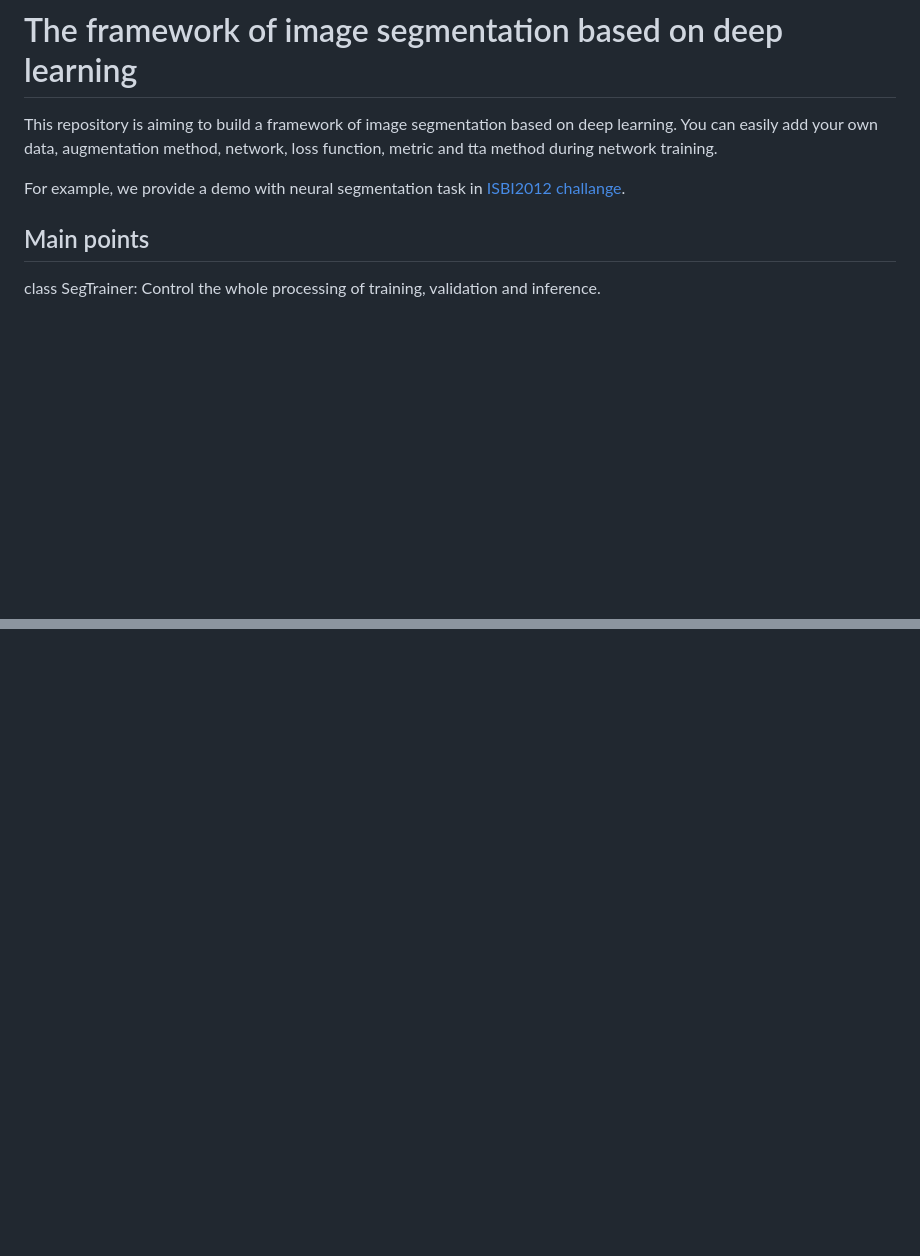
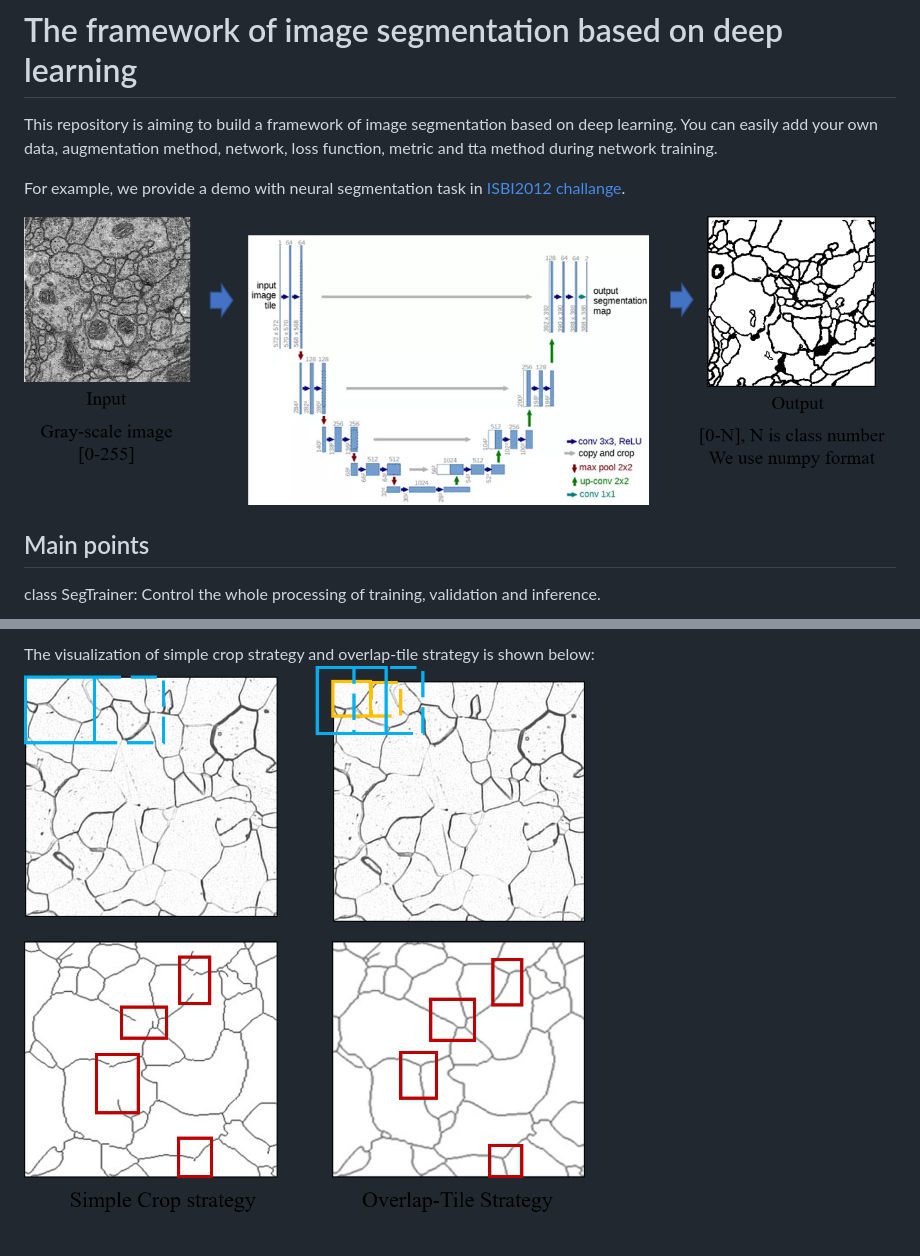
Before and after one commit to Keep-Passion/ImageSegmentation, a Markdown page: readme.md, 2 parts joined by grey strips. GitHub-like rendering; pictures changed too: appendix/network.png (added), appendix/overlaptile_result.png (added); blank space fills up the shorter version.

```diff
--- a/readme.md
+++ b/readme.md
@@ -3,6 +3,8 @@
 This repository is aiming to build a framework of image segmentation based on deep learning. You can easily add your own data, augmentation method, network, loss function, metric and tta method during network training.
 
 For example, we provide a demo with neural segmentation task in [ISBI2012 challange](http://brainiac2.mit.edu/isbi_challenge/).
+
+![avatar](/appendix/network.png)
 
 ## Main points
 
@@ -29,0 +46,2 @@ Gala is installed according to https://github.com/janelia-flyem/gala.
+The visualization of simple crop strategy and overlap-tile strategy is shown below:
+![avatar](/appendix/overlaptile_result.png)
```
Also changed, not shown: other parts of readme.md (+14 -0 lines), appendix/loss_result.png (added), appendix/overlap-tile.png (added), 2 other files.
